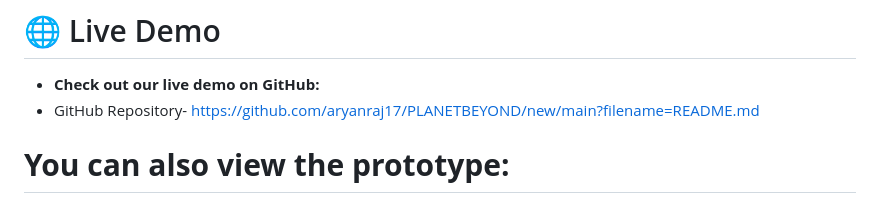
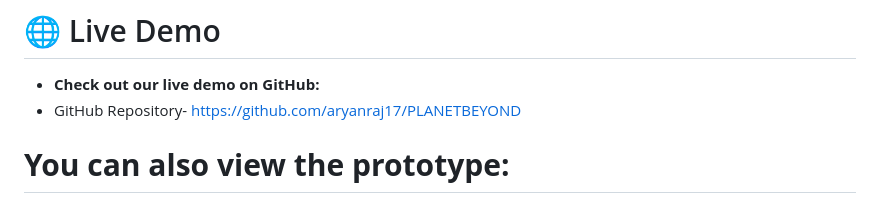
Before and after one commit to aryanraj17/PLANETBEYOND, a Markdown page: README.md, the part around the change. Rendered like a GitHub page.

```diff
--- a/README.md
+++ b/README.md
@@ -23,7 +23,7 @@ PLANETBEYOND is an immersive, interactive learning platform designed to make spa
 
 # 🌐 Live Demo
 - **Check out our live demo on GitHub:**
-- GitHub Repository- https://github.com/aryanraj17/PLANETBEYOND/new/main?filename=README.md
+- GitHub Repository- https://github.com/aryanraj17/PLANETBEYOND
 
 # **You can also view the prototype:**
 - Prototype Link- https://aryanraj17.github.io/PLANETBEYOND/
```
